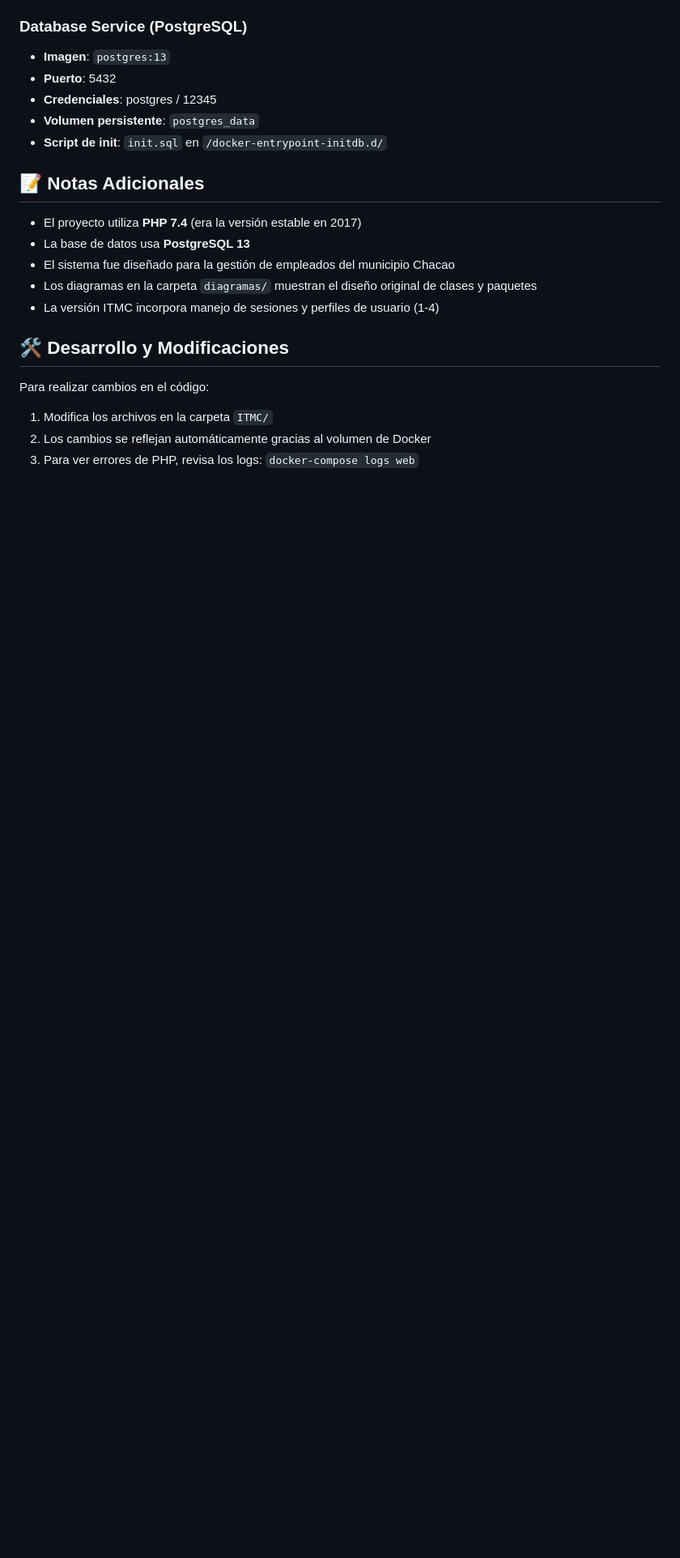
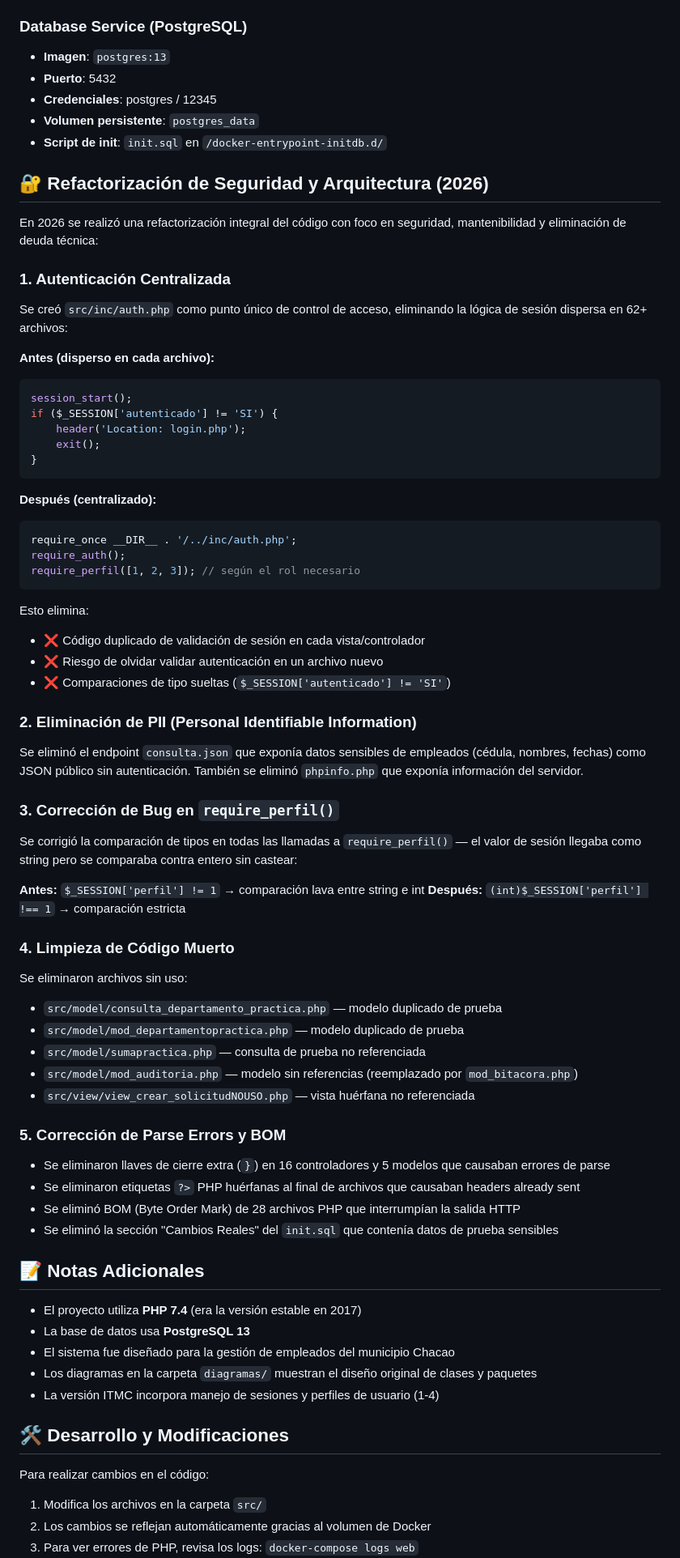
Before and after one commit to PouDDuoP/ITMC, a Markdown page: README.md, the part around one of its changes. Shown at 81% size. Rendered like a GitHub page; blank space fills up the shorter version.

Commit message:
docs: update README with 2026 security refactoring and cleanup
- Document auth centralization, PII removal, dead code cleanup
- Add refactoring section with code examples
- Update project structure tree (ITMC/ -> src/)
- Add refactoring rows to version comparison table
- Fix footer year to 2024-2026

````diff
--- a/README.md
+++ b/README.md
@@ -177,6 +183,62 @@ El script `init.sql` se ejecuta **automáticamente** al levantar el servicio `db
 - **Volumen persistente**: `postgres_data`
 - **Script de init**: `init.sql` en `/docker-entrypoint-initdb.d/`
 
+## 🔐 Refactorización de Seguridad y Arquitectura (2026)
+
+En 2026 se realizó una refactorización integral del código con foco en seguridad, mantenibilidad y eliminación de deuda técnica:
+
+### 1. Autenticación Centralizada
+
+Se creó `src/inc/auth.php` como punto único de control de acceso, eliminando la lógica de sesión dispersa en 62+ archivos:
+
+**Antes (disperso en cada archivo):**
+```php
+session_start();
+if ($_SESSION['autenticado'] != 'SI') {
+    header('Location: login.php');
+    exit();
+}
+```
+
+**Después (centralizado):**
+```php
+require_once __DIR__ . '/../inc/auth.php';
+require_auth();
+require_perfil([1, 2, 3]); // según el rol necesario
+```
+
+Esto elimina:
+- ❌ Código duplicado de validación de sesión en cada vista/controlador
+- ❌ Riesgo de olvidar validar autenticación en un archivo nuevo
+- ❌ Comparaciones de tipo sueltas (`$_SESSION['autenticado'] != 'SI'`)
+
+### 2. Eliminación de PII (Personal Identifiable Information)
+
+Se eliminó el endpoint `consulta.json` que exponía datos sensibles de empleados (cédula, nombres, fechas) como JSON público sin autenticación. También se eliminó `phpinfo.php` que exponía información del servidor.
+
+### 3. Corrección de Bug en `require_perfil()`
+
+Se corrigió la comparación de tipos en todas las llamadas a `require_perfil()` — el valor de sesión llegaba como string pero se comparaba contra entero sin castear:
+
+**Antes:** `$_SESSION['perfil'] != 1` → comparación lava entre string e int
+**Después:** `(int)$_SESSION['perfil'] !== 1` → comparación estricta
+
+### 4. Limpieza de Código Muerto
+
+Se eliminaron archivos sin uso:
+- `src/model/consulta_departamento_practica.php` — modelo duplicado de prueba
+- `src/model/mod_departamentopractica.php` — modelo duplicado de prueba
+- `src/model/sumapractica.php` — consulta de prueba no referenciada
+- `src/model/mod_auditoria.php` — modelo sin referencias (reemplazado por `mod_bitacora.php`)
+- `src/view/view_crear_solicitudNOUSO.php` — vista huérfana no referenciada
+
+### 5. Corrección de Parse Errors y BOM
+
+- Se eliminaron llaves de cierre extra (`}`) en 16 controladores y 5 modelos que causaban errores de parse
+- Se eliminaron etiquetas `?>` PHP huérfanas al final de archivos que causaban headers already sent
+- Se eliminó BOM (Byte Order Mark) de 28 archivos PHP que interrumpían la salida HTTP
+- Se eliminó la sección "Cambios Reales" del `init.sql` que contenía datos de prueba sensibles
+
 ## 📝 Notas Adicionales
 
 - El proyecto utiliza **PHP 7.4** (era la versión estable en 2017)
@@ -188,6 +250,6 @@ El script `init.sql` se ejecuta **automáticamente** al levantar el servicio `db
 ## 🛠️ Desarrollo y Modificaciones
 
 Para realizar cambios en el código:
-1. Modifica los archivos en la carpeta `ITMC/`
+1. Modifica los archivos en la carpeta `src/`
 2. Los cambios se reflejan automáticamente gracias al volumen de Docker
 3. Para ver errores de PHP, revisa los logs: `docker-compose logs web`
````
Also changed, not shown: other parts of README.md (+16 -9 lines).
